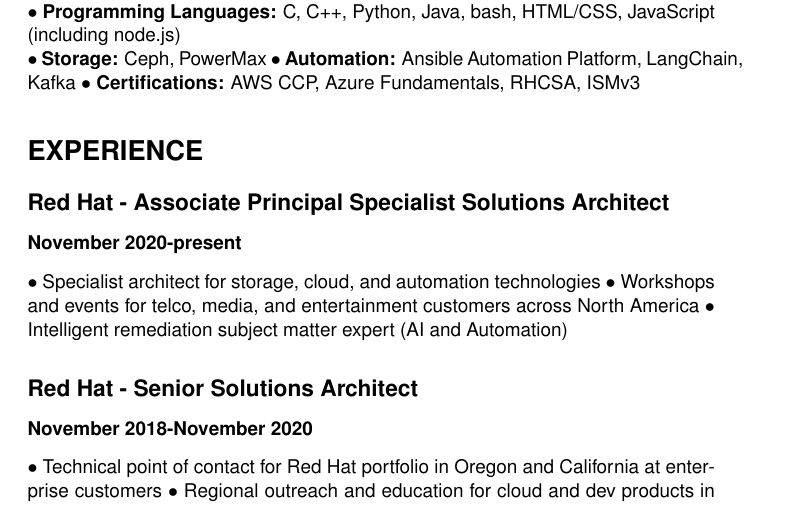
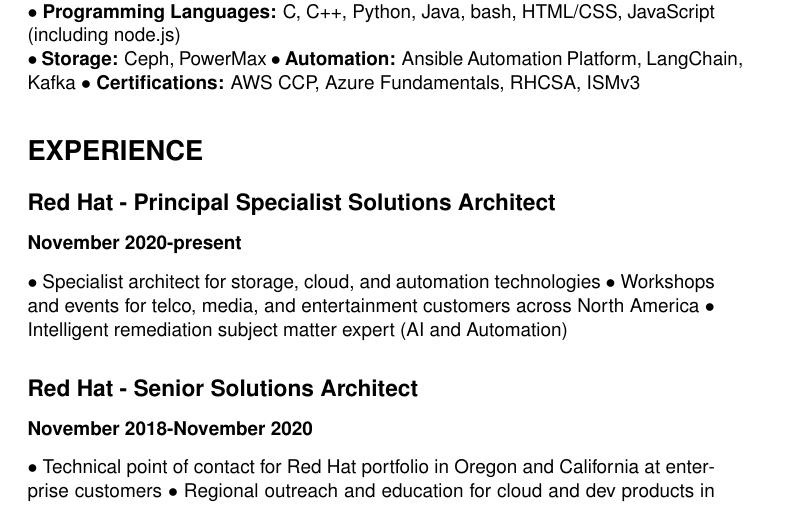
Before and after one commit to AdamPippert/GitHubIsNotAResume, a LaTeX CV (AdamPippert-Resume.tex): part of page 1 of 3, cut so that both start at the same text. Compiled offline with pdfLaTeX.

Commit message:
added my latest Red Hat title to resume

```diff
--- a/AdamPippert-Resume.tex
+++ b/AdamPippert-Resume.tex
@@ -24,7 +24,7 @@
 
 \section*{EXPERIENCE}
 
-\subsection*{Red Hat - Associate Principal Specialist Solutions Architect}
+\subsection*{Red Hat - Principal Specialist Solutions Architect}
 \subsubsection*{November 2020-present}
 
 $\bullet$ Specialist architect for storage, cloud, and automation technologies
```
Also changed, not shown: AdamPippert-Resume.pdf.
